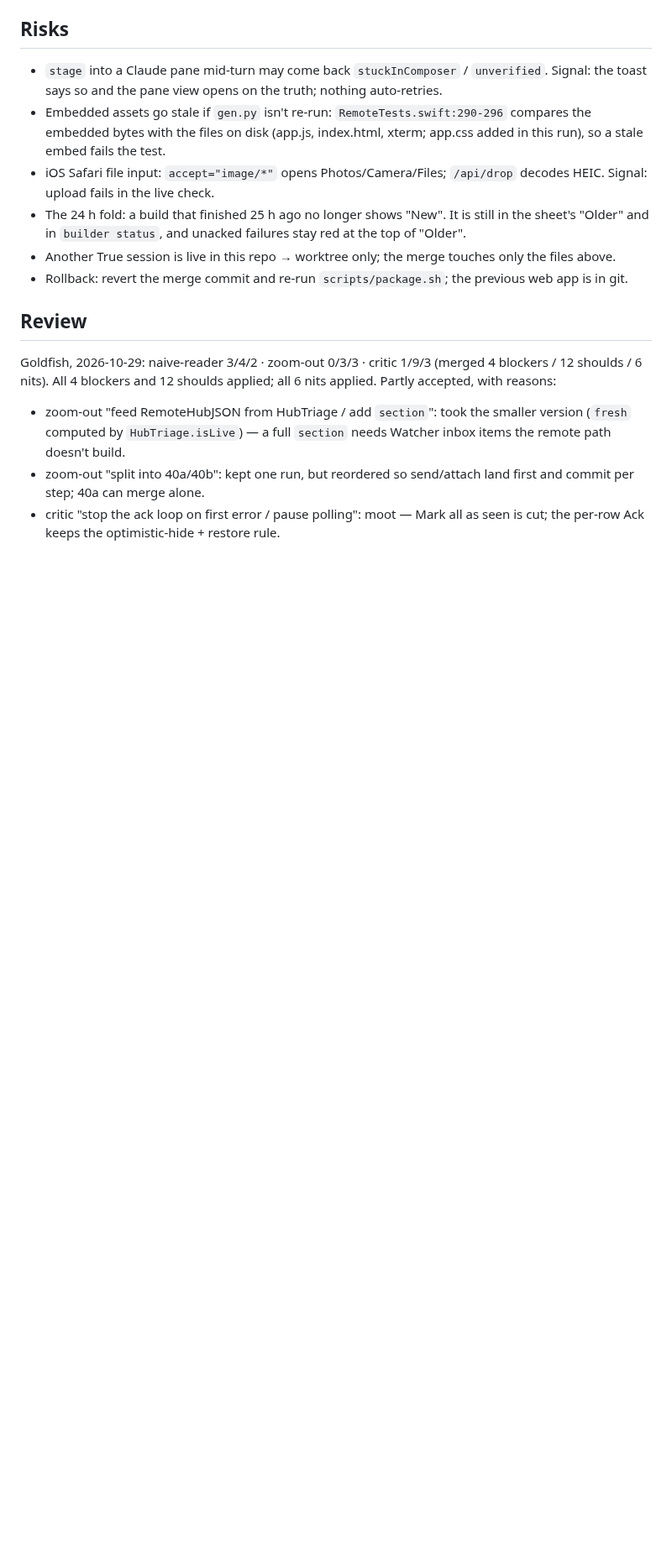
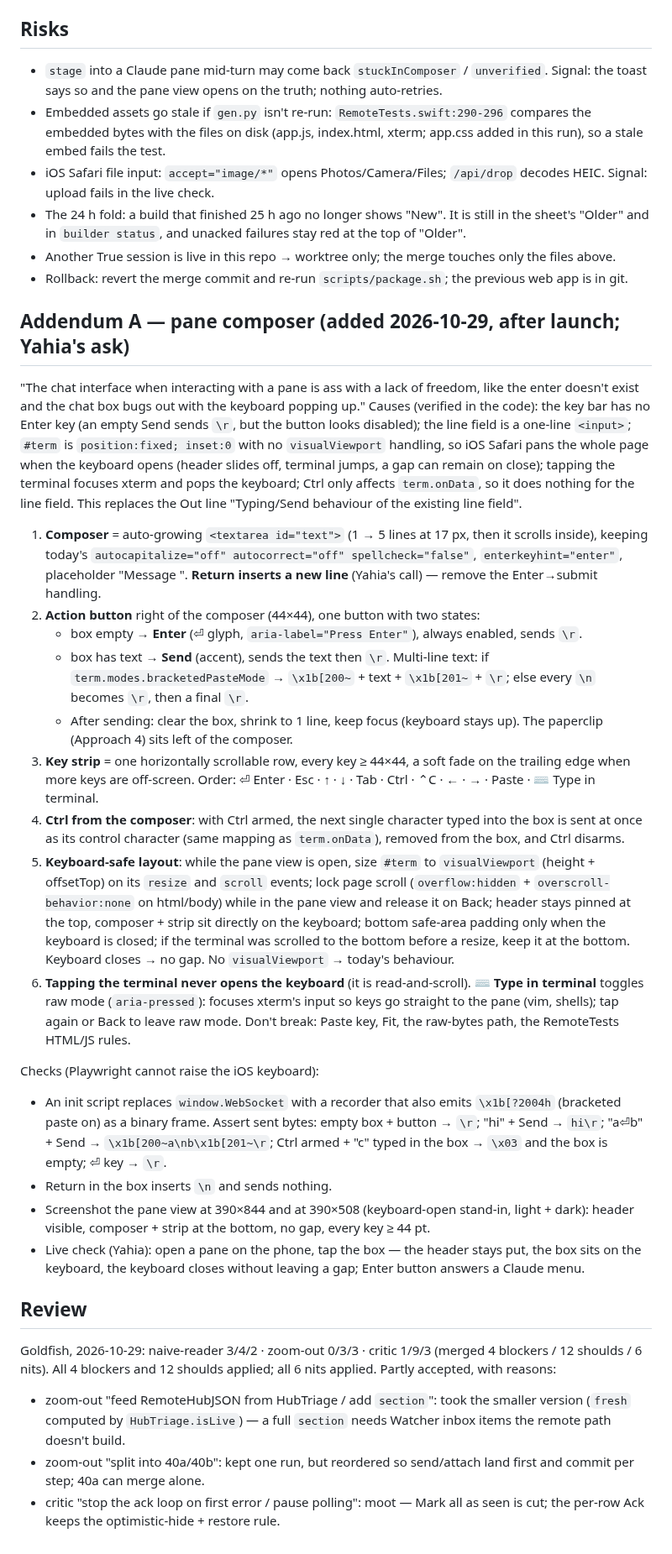
Before and after one commit to yahiaelmahdi7-bit/true, a Markdown page: docs/designs/remote-web-v2.md, the part around one of its changes. Shown at 84% size. Rendered like a GitHub page; blank space fills up the shorter version.

Commit message:
Plan: Addendum A (pane composer)

```diff
--- a/docs/designs/remote-web-v2.md
+++ b/docs/designs/remote-web-v2.md
@@ -182,6 +181,48 @@ parallel browsers (memory: Playwright floods kill the Mac). Offline case: `conte
 - Another True session is live in this repo → worktree only; the merge touches only the files above.
 - Rollback: revert the merge commit and re-run `scripts/package.sh`; the previous web app is in git.
 
+## Addendum A — pane composer (added 2026-10-29, after launch; Yahia's ask)
+"The chat interface when interacting with a pane is ass with a lack of freedom, like the enter doesn't exist and the
+chat box bugs out with the keyboard popping up." Causes (verified in the code): the key bar has no Enter key (an
+empty Send sends `\r`, but the button looks disabled); the line field is a one-line `<input>`; `#term` is
+`position:fixed; inset:0` with no `visualViewport` handling, so iOS Safari pans the whole page when the keyboard opens
+(header slides off, terminal jumps, a gap can remain on close); tapping the terminal focuses xterm and pops the
+keyboard; Ctrl only affects `term.onData`, so it does nothing for the line field.
+This replaces the Out line "Typing/Send behaviour of the existing line field".
+
+1. **Composer** = auto-growing `<textarea id="text">` (1 → 5 lines at 17 px, then it scrolls inside), keeping today's
+   `autocapitalize="off" autocorrect="off" spellcheck="false"`, `enterkeyhint="enter"`, placeholder "Message <pane>".
+   **Return inserts a new line** (Yahia's call) — remove the Enter→submit handling.
+2. **Action button** right of the composer (44×44), one button with two states:
+   - box empty → **Enter** (⏎ glyph, `aria-label="Press Enter"`), always enabled, sends `\r`.
+   - box has text → **Send** (accent), sends the text then `\r`. Multi-line text: if `term.modes.bracketedPasteMode`
+     → `\x1b[200~` + text + `\x1b[201~` + `\r`; else every `\n` becomes `\r`, then a final `\r`.
+   - After sending: clear the box, shrink to 1 line, keep focus (keyboard stays up).
+   The paperclip (Approach 4) sits left of the composer.
+3. **Key strip** = one horizontally scrollable row, every key ≥ 44×44, a soft fade on the trailing edge when more
+   keys are off-screen. Order: ⏎ Enter · Esc · ↑ · ↓ · Tab · Ctrl · ⌃C · ← · → · Paste · ⌨ Type in terminal.
+4. **Ctrl from the composer**: with Ctrl armed, the next single character typed into the box is sent at once as its
+   control character (same mapping as `term.onData`), removed from the box, and Ctrl disarms.
+5. **Keyboard-safe layout**: while the pane view is open, size `#term` to `visualViewport` (height + offsetTop) on
+   its `resize` and `scroll` events; lock page scroll (`overflow:hidden` + `overscroll-behavior:none` on html/body)
+   while in the pane view and release it on Back; header stays pinned at the top, composer + strip sit directly on
+   the keyboard; bottom safe-area padding only when the keyboard is closed; if the terminal was scrolled to the
+   bottom before a resize, keep it at the bottom. Keyboard closes → no gap. No `visualViewport` → today's behaviour.
+6. **Tapping the terminal never opens the keyboard** (it is read-and-scroll). **⌨ Type in terminal** toggles raw
+   mode (`aria-pressed`): focuses xterm's input so keys go straight to the pane (vim, shells); tap again or Back to
+   leave raw mode.
+Don't break: Paste key, Fit, the raw-bytes path, the RemoteTests HTML/JS rules.
+
+Checks (Playwright cannot raise the iOS keyboard):
+- An init script replaces `window.WebSocket` with a recorder that also emits `\x1b[?2004h` (bracketed paste on) as
+  a binary frame. Assert sent bytes: empty box + button → `\r`; "hi" + Send → `hi\r`; "a⏎b" + Send →
+  `\x1b[200~a\nb\x1b[201~\r`; Ctrl armed + "c" typed in the box → `\x03` and the box is empty; ⏎ key → `\r`.
+- Return in the box inserts `\n` and sends nothing.
+- Screenshot the pane view at 390×844 and at 390×508 (keyboard-open stand-in, light + dark): header visible,
+  composer + strip at the bottom, no gap, every key ≥ 44 pt.
+- Live check (Yahia): open a pane on the phone, tap the box — the header stays put, the box sits on the keyboard,
+  the keyboard closes without leaving a gap; Enter button answers a Claude menu.
+
 ## Review
 Goldfish, 2026-10-29: naive-reader 3/4/2 · zoom-out 0/3/3 · critic 1/9/3 (merged 4 blockers / 12 shoulds / 6 nits).
 All 4 blockers and 12 shoulds applied; all 6 nits applied. Partly accepted, with reasons:
```
Also changed, not shown: other parts of docs/designs/remote-web-v2.md (+0 -1 lines).
